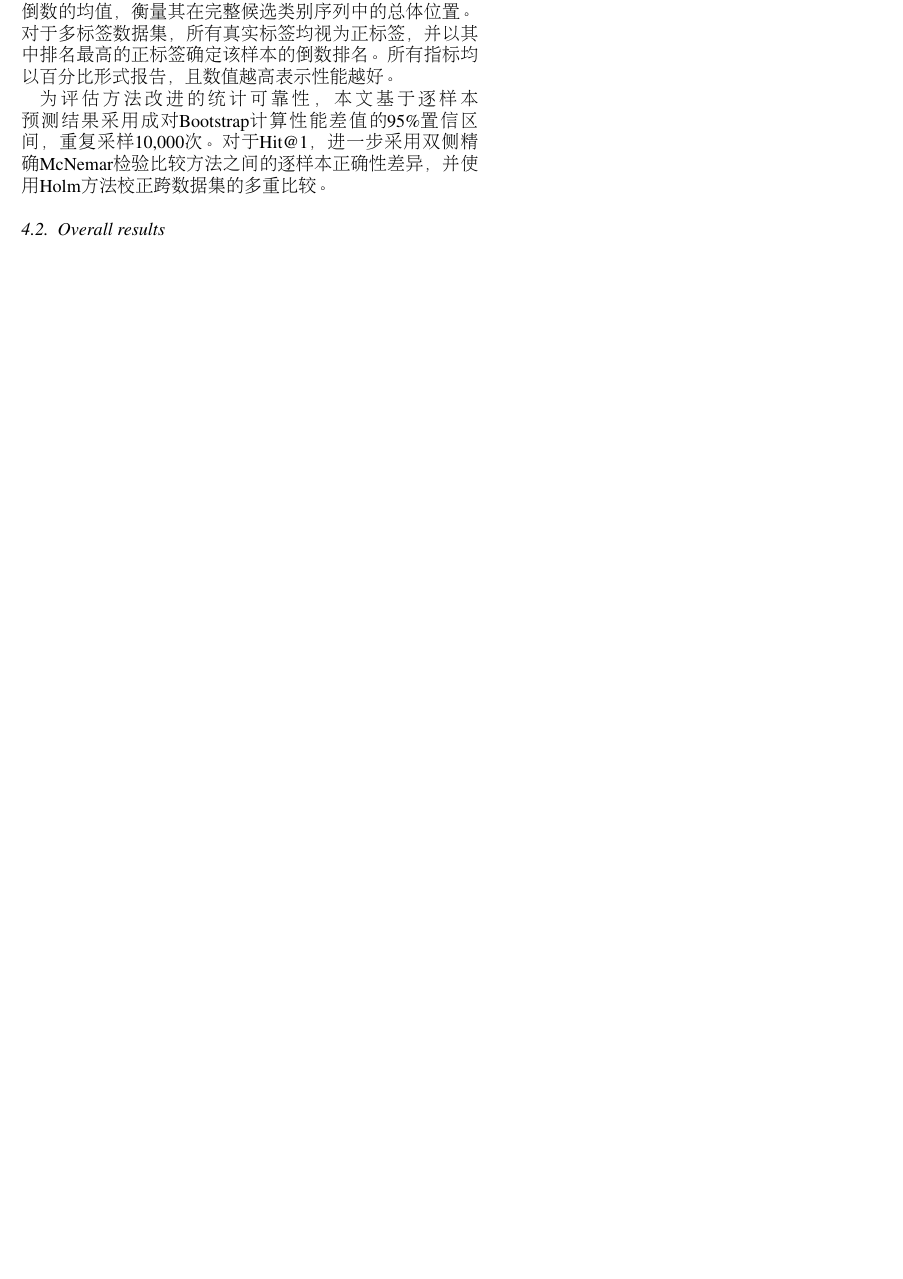
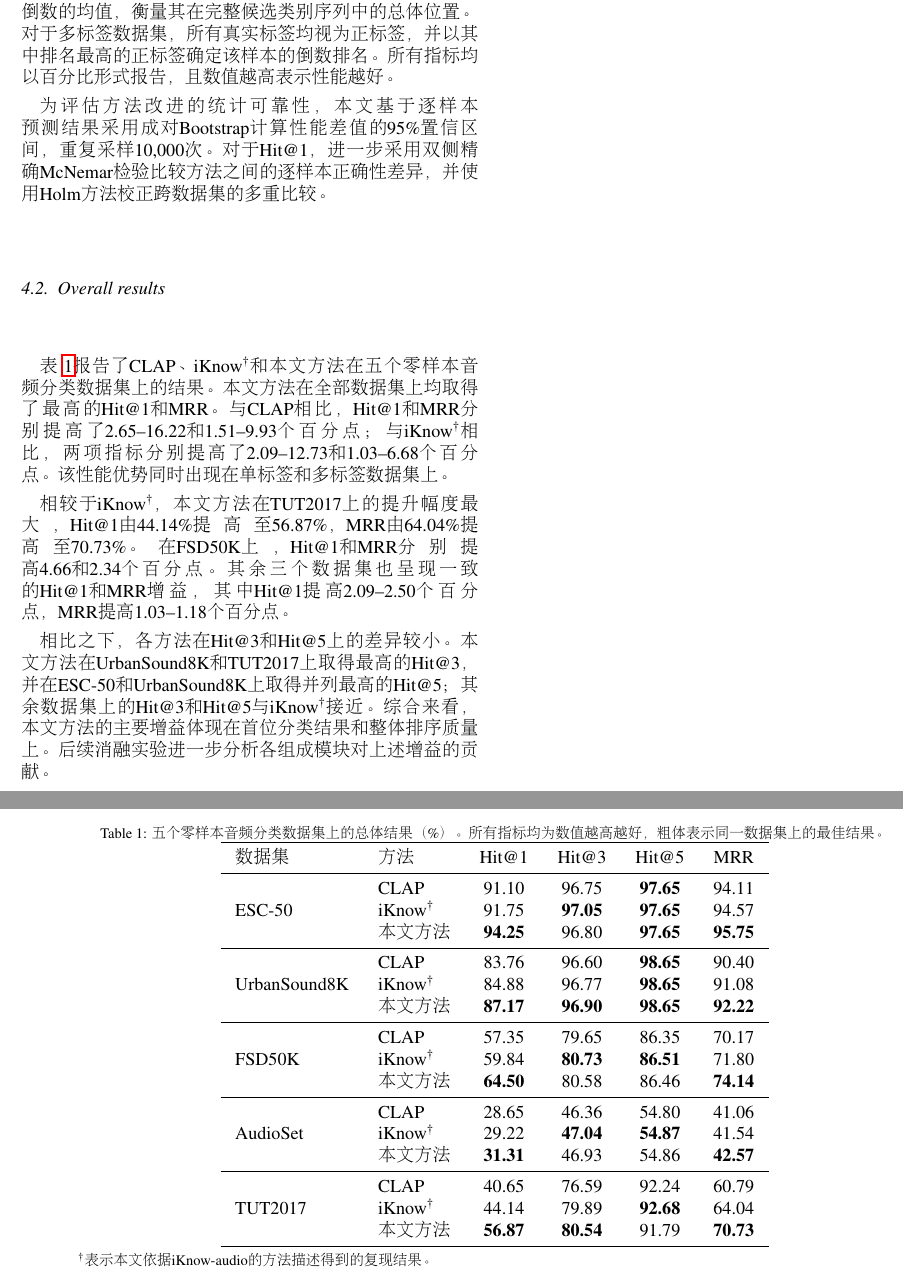
Before and after one commit to 1chestnut/review-v1, a LaTeX paper (writing/2026-09-16/main.tex, which reads writing/2026-09-16/sections/04_experiments.tex): part of page 2 of 2 before the commit and two parts of pages 2 and 3 of 3 after it, the two joined at a grey line, cut so that both start at the same text, the shorter picture padded with empty space. Compiled offline with pdfLaTeX.

Commit message:
Add Elsevier manuscript workspace

```diff
--- a/writing/2026-09-16/sections/04_experiments.tex
+++ b/writing/2026-09-16/sections/04_experiments.tex
@@ -51,7 +51,58 @@ AAKV采用Qwen2.5-7B-Instruct将知识三元组离线转换为声音相关文本
 \end{CJK*}
 
 \subsection{Overall results}\label{sec:overall-results}
-% TODO: add approved main table and analysis.
+\begin{CJK*}{UTF8}{gbsn}
+
+表~\ref{tab:main-results}报告了CLAP、iKnow\textsuperscript{\dag}和本文方法在五个零样本音频分类数据集上的结果。本文方法在全部数据集上均取得了最高的Hit@1和MRR。与CLAP相比，Hit@1和MRR分别提高了2.65--16.22和1.51--9.93个百分点；与iKnow\textsuperscript{\dag}相比，两项指标分别提高了2.09--12.73和1.03--6.68个百分点。该性能优势同时出现在单标签和多标签数据集上。
+
+相较于iKnow\textsuperscript{\dag}，本文方法在TUT2017上的提升幅度最大，Hit@1由44.14\%提高至56.87\%，MRR由64.04\%提高至70.73\%。在FSD50K上，Hit@1和MRR分别提高4.66和2.34个百分点。其余三个数据集也呈现一致的Hit@1和MRR增益，其中Hit@1提高2.09--2.50个百分点，MRR提高1.03--1.18个百分点。
+
+相比之下，各方法在Hit@3和Hit@5上的差异较小。本文方法在UrbanSound8K和TUT2017上取得最高的Hit@3，并在ESC-50和UrbanSound8K上取得并列最高的Hit@5；其余数据集上的Hit@3和Hit@5与iKnow\textsuperscript{\dag}接近。综合来看，本文方法的主要增益体现在首位分类结果和整体排序质量上。后续消融实验进一步分析各组成模块对上述增益的贡献。
+
+\begin{table*}[t]
+\centering
+\caption{五个零样本音频分类数据集上的总体结果（\%）。所有指标均为数值越高越好，粗体表示同一数据集上的最佳结果。}
+\label{tab:main-results}
+\setlength{\tabcolsep}{8pt}
+\begin{tabular}{llcccc}
+\toprule
+数据集 & 方法 & Hit@1 & Hit@3 & Hit@5 & MRR \\
+\midrule
+\multirow{3}{*}{ESC-50}
+ & CLAP & 91.10 & 96.75 & \textbf{97.65} & 94.11 \\
+ & iKnow\textsuperscript{\dag} & 91.75 & \textbf{97.05} & \textbf{97.65} & 94.57 \\
+ & 本文方法 & \textbf{94.25} & 96.80 & \textbf{97.65} & \textbf{95.75} \\
+\midrule
+\multirow{3}{*}{UrbanSound8K}
+ & CLAP & 83.76 & 96.60 & \textbf{98.65} & 90.40 \\
+ & iKnow\textsuperscript{\dag} & 84.88 & 96.77 & \textbf{98.65} & 91.08 \\
+ & 本文方法 & \textbf{87.17} & \textbf{96.90} & \textbf{98.65} & \textbf{92.22} \\
+\midrule
+\multirow{3}{*}{FSD50K}
+ & CLAP & 57.35 & 79.65 & 86.35 & 70.17 \\
+ & iKnow\textsuperscript{\dag} & 59.84 & \textbf{80.73} & \textbf{86.51} & 71.80 \\
+ & 本文方法 & \textbf{64.50} & 80.58 & 86.46 & \textbf{74.14} \\
+\midrule
+\multirow{3}{*}{AudioSet}
+ & CLAP & 28.65 & 46.36 & 54.80 & 41.06 \\
+ & iKnow\textsuperscript{\dag} & 29.22 & \textbf{47.04} & \textbf{54.87} & 41.54 \\
+ & 本文方法 & \textbf{31.31} & 46.93 & 54.86 & \textbf{42.57} \\
+\midrule
+\multirow{3}{*}{TUT2017}
+ & CLAP & 40.65 & 76.59 & 92.24 & 60.79 \\
+ & iKnow\textsuperscript{\dag} & 44.14 & 79.89 & \textbf{92.68} & 64.04 \\
+ & 本文方法 & \textbf{56.87} & \textbf{80.54} & 91.79 & \textbf{70.73} \\
+\bottomrule
+\end{tabular}
+
+\vspace{2pt}
+\begin{minipage}{0.88\textwidth}
+\footnotesize\textsuperscript{\dag}表示本文依据iKnow-audio的方法描述得到的复现结果。
+\end{minipage}
+\end{table*}
+
+\end{CJK*}
+
 \subsection{Ablation and component analysis}\label{sec:ablation}
 \subsubsection{Overall ablation}\label{sec:overall-ablation}
 \subsubsection{Relation selection analysis}\label{sec:relation-analysis}
```
Also changed, not shown: writing/2026-09-16/CHANGELOG.md.
